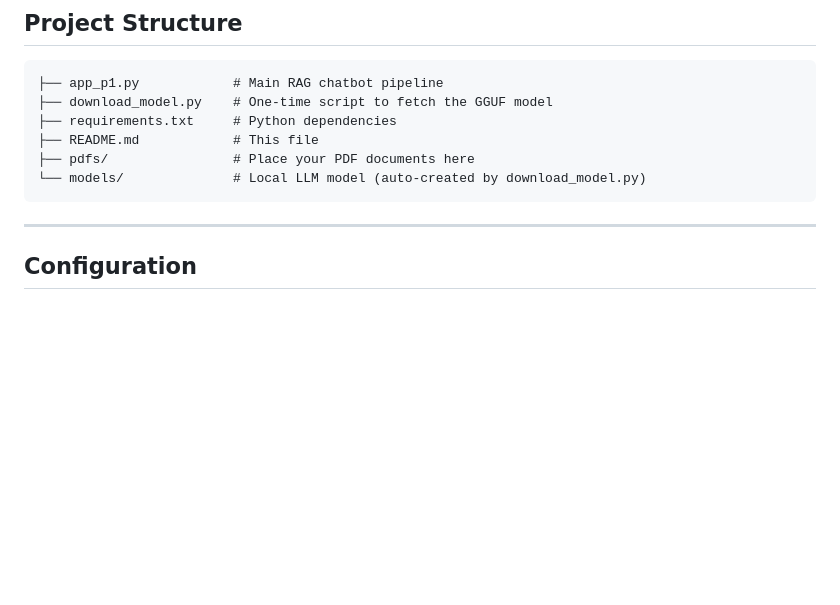
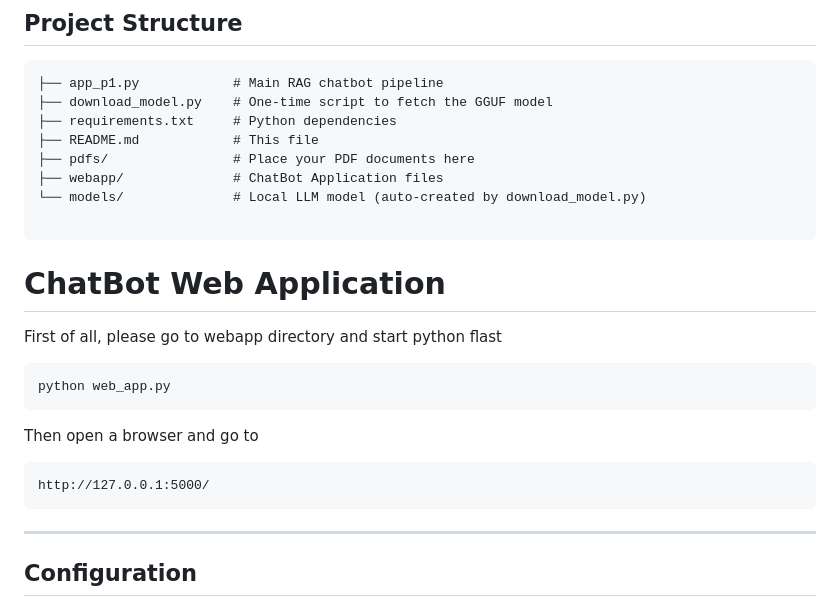
Before and after one commit to angelaykang/pdf-chat, a Markdown page: README.md, the part around the change. Rendered like a GitHub page; blank space fills up the shorter version.

````diff
--- a/README.md
+++ b/README.md
@@ -127,8 +127,22 @@ Goodbye.
 ├── requirements.txt     # Python dependencies
 ├── README.md            # This file
 ├── pdfs/                # Place your PDF documents here
+├── webapp/              # ChatBot Application files
 └── models/              # Local LLM model (auto-created by download_model.py)
+
 ```
+
+# ChatBot Web Application
+
+First of all, please go to webapp directory and start python flast
+```
+python web_app.py
+```
+Then open a browser and go to
+```
+http://127.0.0.1:5000/
+```
+
 
 ---
 
````
